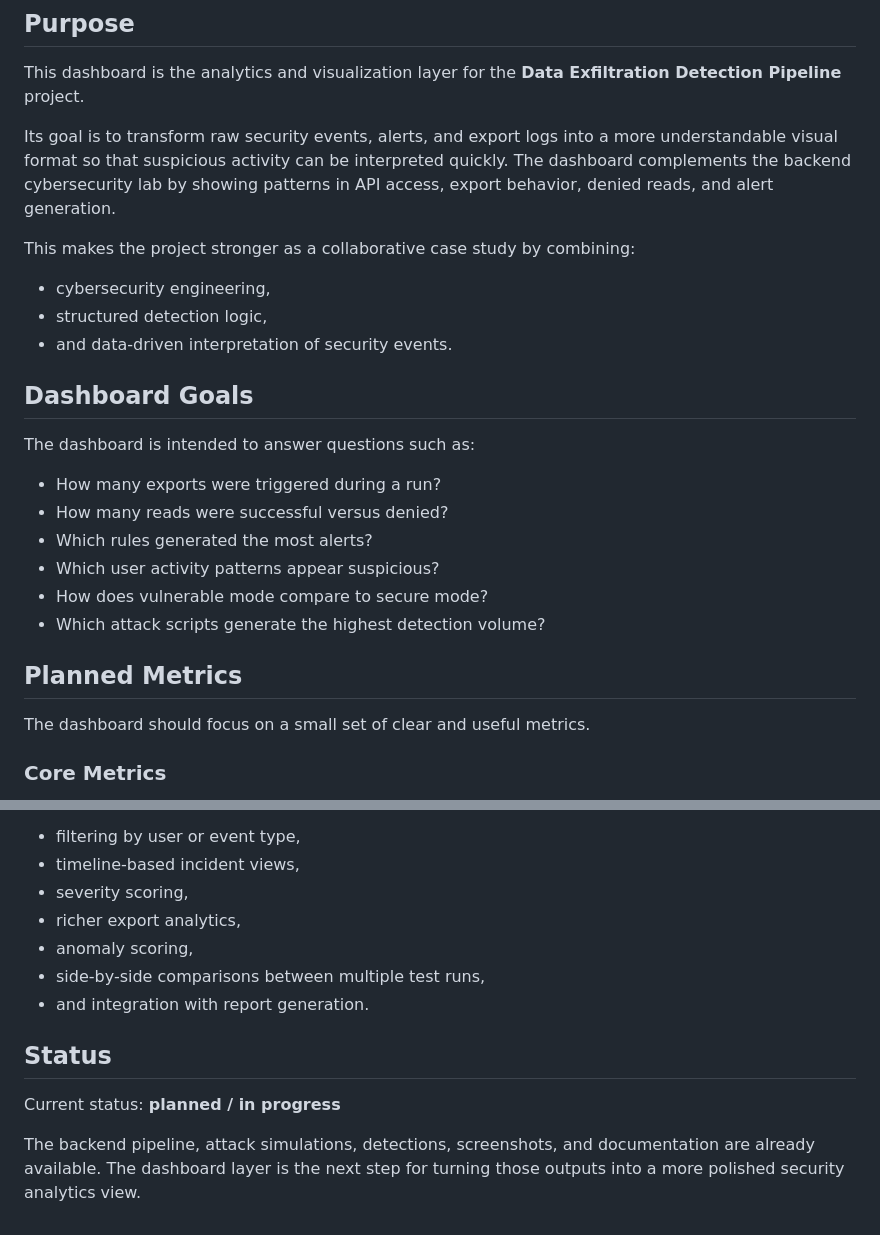
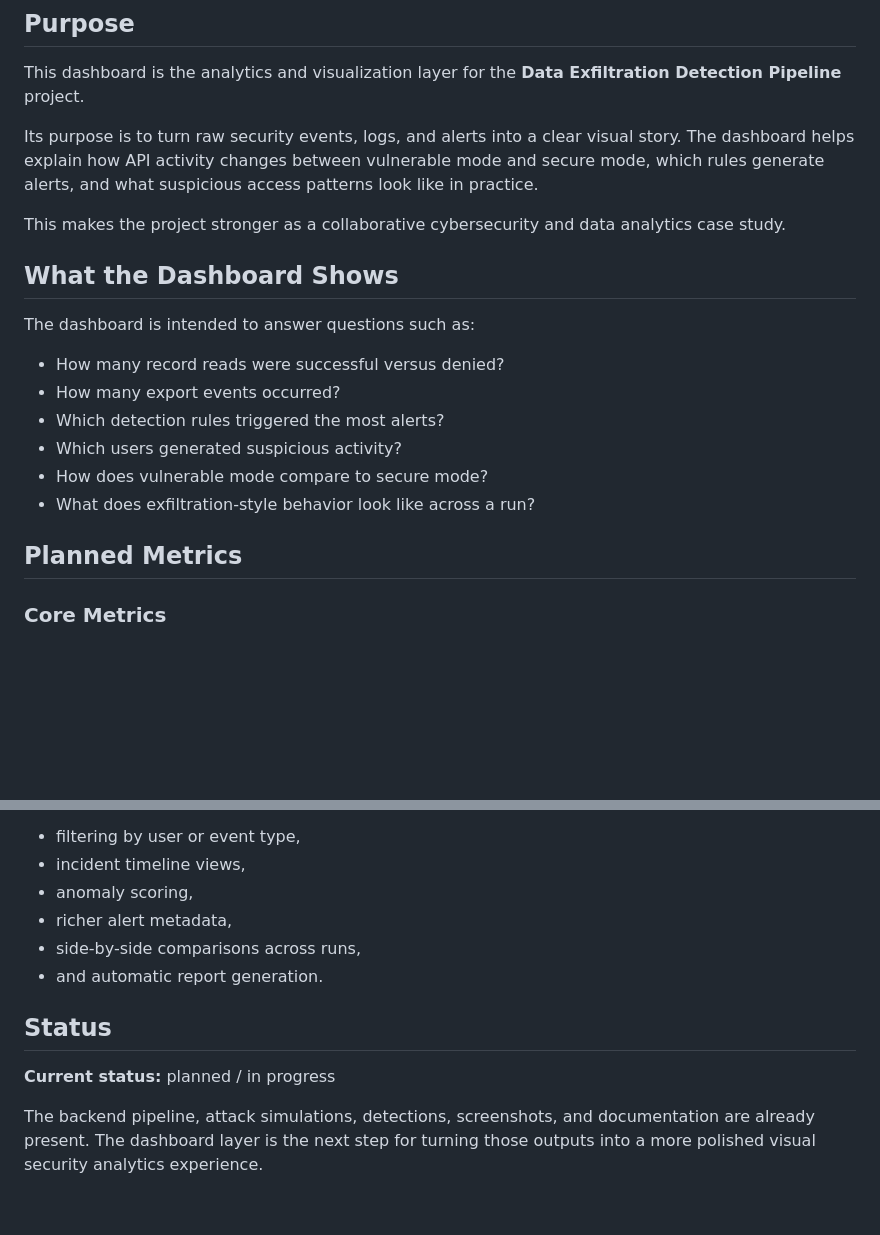
Before and after one commit to ShrivatsaDeshpande/Data-Exfiltration-Detection-Pipeline, a Markdown page: dashboard/README.md, 2 parts joined by grey strips. GitHub-like rendering; blank space fills up the shorter version.

```diff
--- a/dashboard/README.md
+++ b/dashboard/README.md
@@ -4,27 +4,22 @@
 
 This dashboard is the analytics and visualization layer for the **Data Exfiltration Detection Pipeline** project.
 
-Its goal is to transform raw security events, alerts, and export logs into a more understandable visual format so that suspicious activity can be interpreted quickly. The dashboard complements the backend cybersecurity lab by showing patterns in API access, export behavior, denied reads, and alert generation.
+Its purpose is to turn raw security events, logs, and alerts into a clear visual story. The dashboard helps explain how API activity changes between vulnerable mode and secure mode, which rules generate alerts, and what suspicious access patterns look like in practice.
 
-This makes the project stronger as a collaborative case study by combining:
-- cybersecurity engineering,
-- structured detection logic,
-- and data-driven interpretation of security events.
+This makes the project stronger as a collaborative cybersecurity and data analytics case study.
 
-## Dashboard Goals
+## What the Dashboard Shows
 
 The dashboard is intended to answer questions such as:
 
-- How many exports were triggered during a run?
-- How many reads were successful versus denied?
-- Which rules generated the most alerts?
-- Which user activity patterns appear suspicious?
+- How many record reads were successful versus denied?
+- How many export events occurred?
+- Which detection rules triggered the most alerts?
+- Which users generated suspicious activity?
 - How does vulnerable mode compare to secure mode?
-- Which attack scripts generate the highest detection volume?
+- What does exfiltration-style behavior look like across a run?
 
 ## Planned Metrics
-
-The dashboard should focus on a small set of clear and useful metrics.
 
 ### Core Metrics
 - Total record reads
@@ -170,14 +163,13 @@ Potential future improvements include:
 
 - filtering by user or event type,
-- timeline-based incident views,
-- severity scoring,
-- richer export analytics,
+- incident timeline views,
 - anomaly scoring,
-- side-by-side comparisons between multiple test runs,
-- and integration with report generation.
+- richer alert metadata,
+- side-by-side comparisons across runs,
+- and automatic report generation.
 
 ## Status
 
-Current status: **planned / in progress**
+**Current status:** planned / in progress
 
-The backend pipeline, attack simulations, detections, screenshots, and documentation are already available. The dashboard layer is the next step for turning those outputs into a more polished security analytics view.
+The backend pipeline, attack simulations, detections, screenshots, and documentation are already present. The dashboard layer is the next step for turning those outputs into a more polished visual security analytics experience.
```
Also changed, not shown: other parts of dashboard/README.md (+57 -59 lines).
